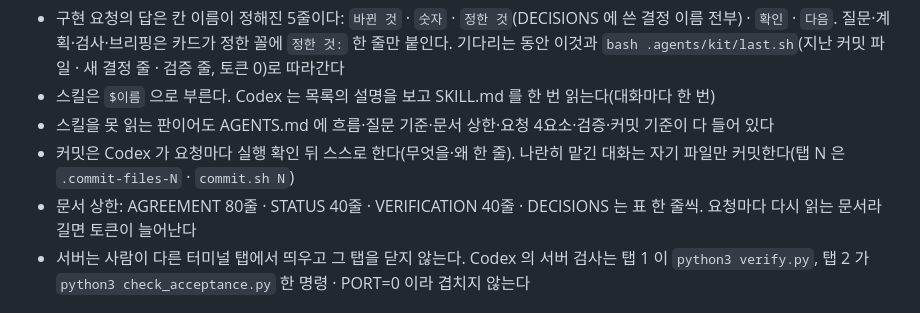
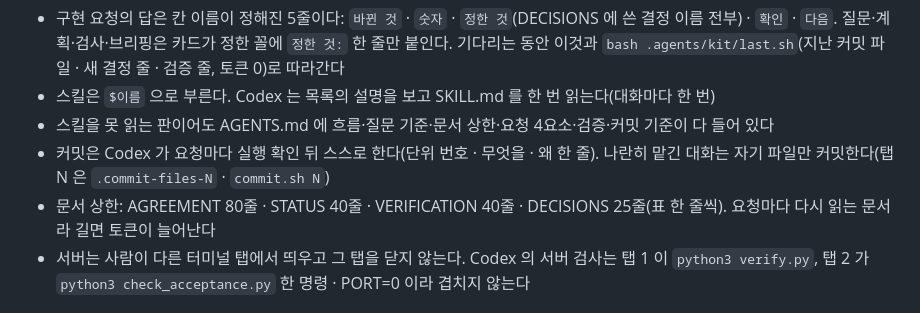
Before and after one commit to unikaive730/ai-coding-task-kit, a Markdown page: README.md, the part around the change. Rendered like a GitHub page.

Commit message:
README 표기를 AGENTS 와 맞춤: 커밋 메시지는 단위 번호 · 무엇을 · 왜 한 줄 · DECISIONS 25줄

```diff
--- a/README.md
+++ b/README.md
@@ -50,8 +50,8 @@ codex        # 신뢰 확인에서 '신뢰' → /status 로 AGENTS.md · /skills
 - 구현 요청의 답은 칸 이름이 정해진 5줄이다: `바뀐 것` · `숫자` · `정한 것`(DECISIONS 에 쓴 결정 이름 전부) · `확인` · `다음`. 질문·계획·검사·브리핑은 카드가 정한 꼴에 `정한 것:` 한 줄만 붙인다. 기다리는 동안 이것과 `bash .agents/kit/last.sh`(지난 커밋 파일 · 새 결정 줄 · 검증 줄, 토큰 0)로 따라간다
 - 스킬은 `$이름` 으로 부른다. Codex 는 목록의 설명을 보고 SKILL.md 를 한 번 읽는다(대화마다 한 번)
 - 스킬을 못 읽는 판이어도 AGENTS.md 에 흐름·질문 기준·문서 상한·요청 4요소·검증·커밋 기준이 다 들어 있다
-- 커밋은 Codex 가 요청마다 실행 확인 뒤 스스로 한다(무엇을·왜 한 줄). 나란히 맡긴 대화는 자기 파일만 커밋한다(탭 N 은 `.commit-files-N` · `commit.sh N`)
-- 문서 상한: AGREEMENT 80줄 · STATUS 40줄 · VERIFICATION 40줄 · DECISIONS 는 표 한 줄씩. 요청마다 다시 읽는 문서라 길면 토큰이 늘어난다
+- 커밋은 Codex 가 요청마다 실행 확인 뒤 스스로 한다(단위 번호 · 무엇을 · 왜 한 줄). 나란히 맡긴 대화는 자기 파일만 커밋한다(탭 N 은 `.commit-files-N` · `commit.sh N`)
+- 문서 상한: AGREEMENT 80줄 · STATUS 40줄 · VERIFICATION 40줄 · DECISIONS 25줄(표 한 줄씩). 요청마다 다시 읽는 문서라 길면 토큰이 늘어난다
 - 서버는 사람이 다른 터미널 탭에서 띄우고 그 탭을 닫지 않는다. Codex 의 서버 검사는 탭 1 이 `python3 verify.py`, 탭 2 가 `python3 check_acceptance.py` 한 명령 · PORT=0 이라 겹치지 않는다
 
 ## 기다리는 시간과 제출 뒤 확인 질문
```
